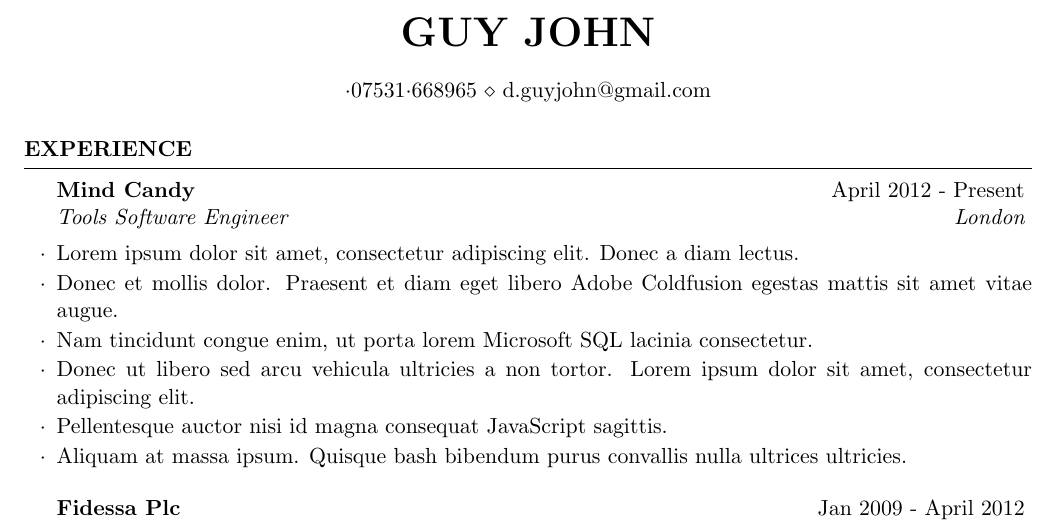
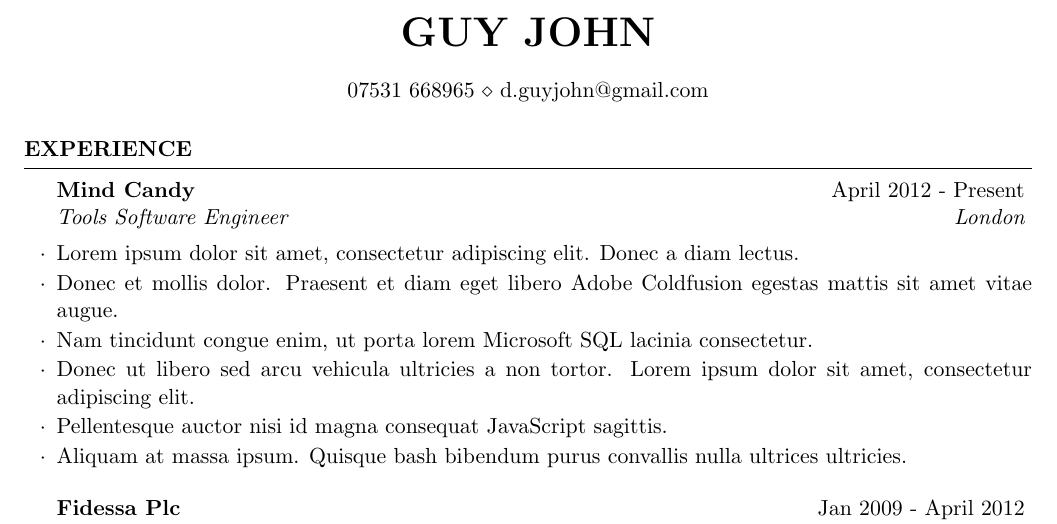
Before and after one commit to rumblesan/cv, a LaTeX CV (cv.tex): part of page 1 of 2, cut so that both start at the same text. Compiled offline with pdfLaTeX.

Commit message:
Fixing formatting of phone number

```diff
--- a/cv.tex
+++ b/cv.tex
@@ -25,7 +25,7 @@
 \usepackage[left=0.75in,top=0.6in,right=0.75in,bottom=0.6in]{geometry} % Document margins
 
 \name{Guy John} % Your name
-\address{$\cdot$07531$\cdot$668965 \\ d.guyjohn@gmail.com} % Your phone number and email
+\address{07531 668965 \\ d.guyjohn@gmail.com} % Your phone number and email
 
 \begin{document}
 
```
